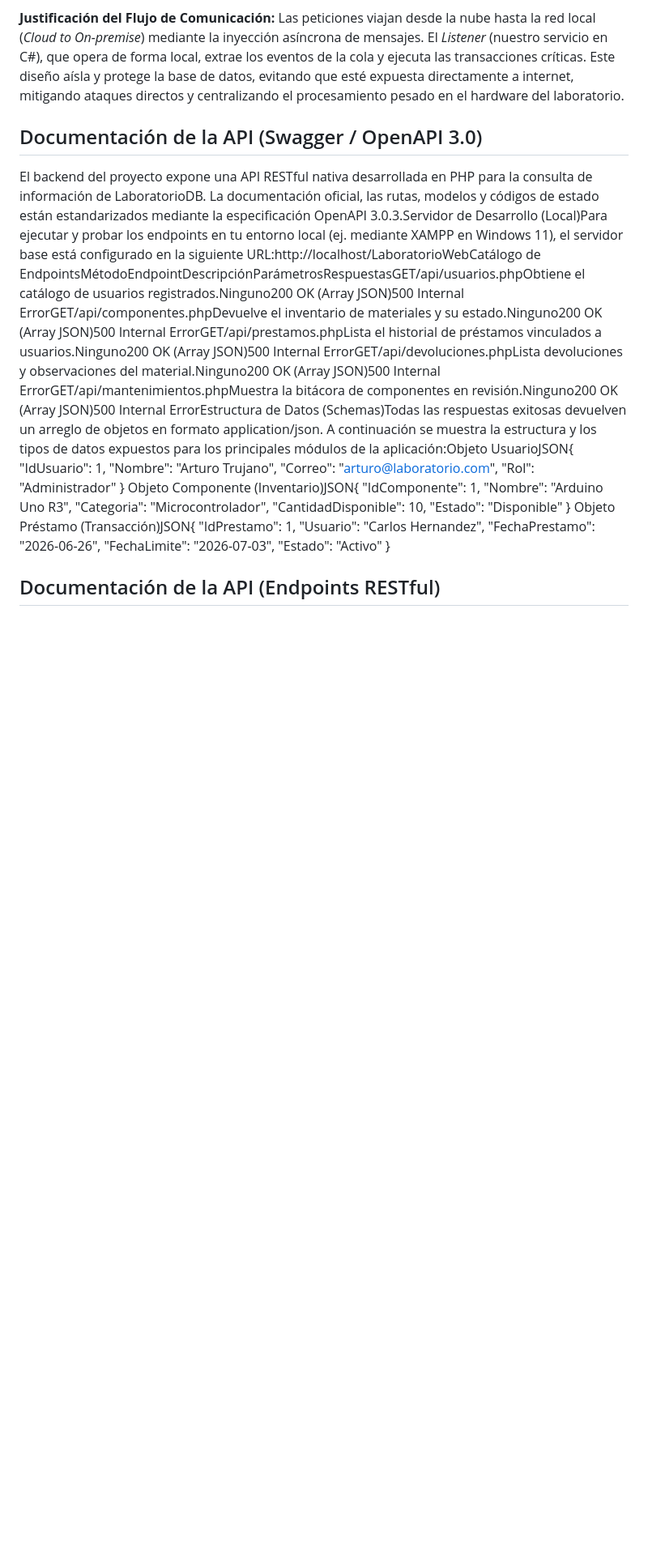
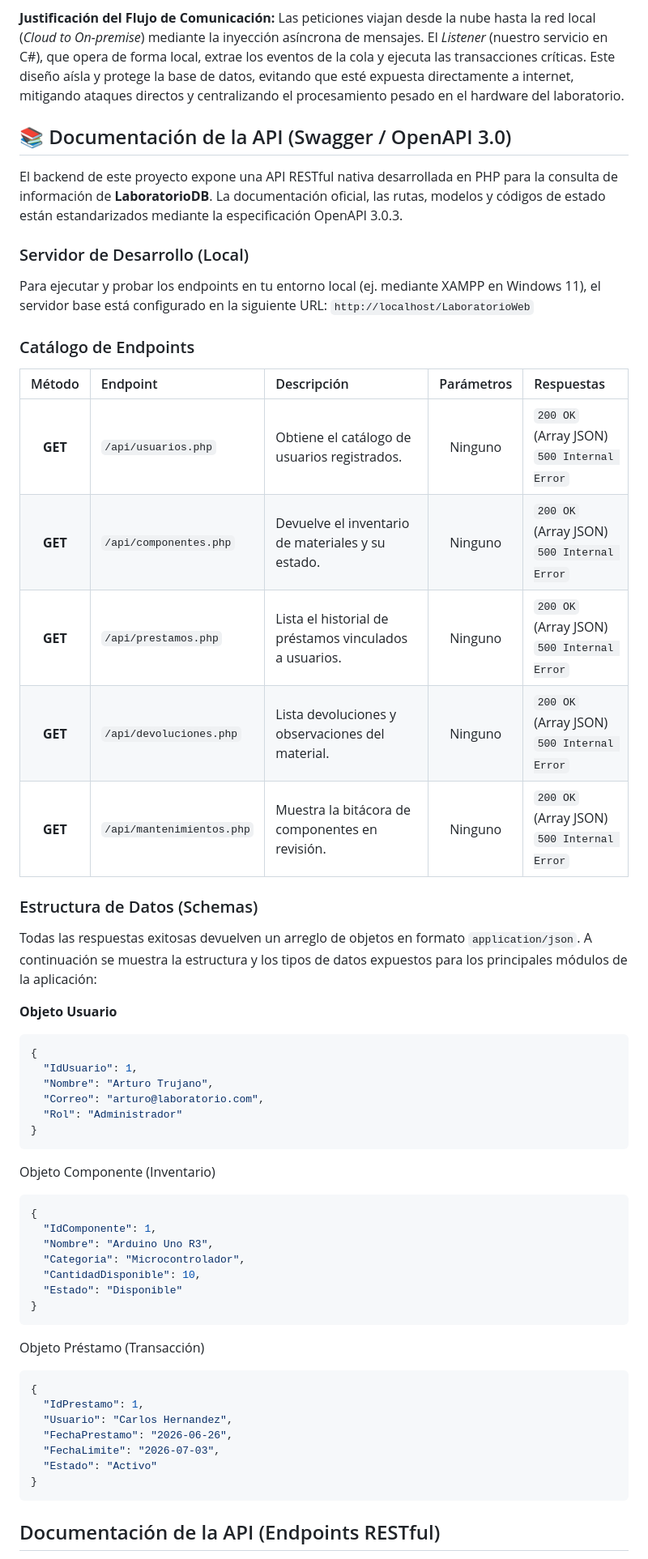
Before and after one commit to mxvengance-debug/sistema-gestion-laboratorio, a Markdown page: README.md, the part around the change. Shown at 81% size. GitHub-like rendering; blank space fills up the shorter version.

````diff
--- a/README.md
+++ b/README.md
@@ -150,27 +150,57 @@ Para garantizar tanto la accesibilidad fluida del sistema como la seguridad abso
 **Justificación del Flujo de Comunicación:**
 Las peticiones viajan desde la nube hasta la red local (*Cloud to On-premise*) mediante la inyección asíncrona de mensajes. El *Listener* (nuestro servicio en C#), que opera de forma local, extrae los eventos de la cola y ejecuta las transacciones críticas. Este diseño aísla y protege la base de datos, evitando que esté expuesta directamente a internet, mitigando ataques directos y centralizando el procesamiento pesado en el hardware del laboratorio.
 
-## Documentación de la API (Swagger / OpenAPI 3.0)
-El backend del proyecto expone una API RESTful nativa desarrollada en PHP para la consulta de información de LaboratorioDB. La documentación oficial, las rutas, modelos y códigos de estado están estandarizados mediante la especificación OpenAPI 3.0.3.Servidor de Desarrollo (Local)Para ejecutar y probar los endpoints en tu entorno local (ej. mediante XAMPP en Windows 11), el servidor base está configurado en la siguiente URL:http://localhost/LaboratorioWebCatálogo de EndpointsMétodoEndpointDescripciónParámetrosRespuestasGET/api/usuarios.phpObtiene el catálogo de usuarios registrados.Ninguno200 OK (Array JSON)500 Internal ErrorGET/api/componentes.phpDevuelve el inventario de materiales y su estado.Ninguno200 OK (Array JSON)500 Internal ErrorGET/api/prestamos.phpLista el historial de préstamos vinculados a usuarios.Ninguno200 OK (Array JSON)500 Internal ErrorGET/api/devoluciones.phpLista devoluciones y observaciones del material.Ninguno200 OK (Array JSON)500 Internal ErrorGET/api/mantenimientos.phpMuestra la bitácora de componentes en revisión.Ninguno200 OK (Array JSON)500 Internal ErrorEstructura de Datos (Schemas)Todas las respuestas exitosas devuelven un arreglo de objetos en formato application/json. A continuación se muestra la estructura y los tipos de datos expuestos para los principales módulos de la aplicación:Objeto UsuarioJSON{
+## 📚 Documentación de la API (Swagger / OpenAPI 3.0)
+
+El backend de este proyecto expone una API RESTful nativa desarrollada en PHP para la consulta de información de **LaboratorioDB**. La documentación oficial, las rutas, modelos y códigos de estado están estandarizados mediante la especificación OpenAPI 3.0.3.
+
+### Servidor de Desarrollo (Local)
+Para ejecutar y probar los endpoints en tu entorno local (ej. mediante XAMPP en Windows 11), el servidor base está configurado en la siguiente URL:
+`http://localhost/LaboratorioWeb`
+
+### Catálogo de Endpoints
+
+| Método | Endpoint | Descripción | Parámetros | Respuestas |
+| :---: | :--- | :--- | :---: | :--- |
+| **GET** | `/api/usuarios.php` | Obtiene el catálogo de usuarios registrados. | Ninguno | `200 OK` (Array JSON)<br>`500 Internal Error` |
+| **GET** | `/api/componentes.php` | Devuelve el inventario de materiales y su estado. | Ninguno | `200 OK` (Array JSON)<br>`500 Internal Error` |
+| **GET** | `/api/prestamos.php` | Lista el historial de préstamos vinculados a usuarios. | Ninguno | `200 OK` (Array JSON)<br>`500 Internal Error` |
+| **GET** | `/api/devoluciones.php` | Lista devoluciones y observaciones del material. | Ninguno | `200 OK` (Array JSON)<br>`500 Internal Error` |
+| **GET** | `/api/mantenimientos.php`| Muestra la bitácora de componentes en revisión. | Ninguno | `200 OK` (Array JSON)<br>`500 Internal Error` |
+
+### Estructura de Datos (Schemas)
+
+Todas las respuestas exitosas devuelven un arreglo de objetos en formato `application/json`. A continuación se muestra la estructura y los tipos de datos expuestos para los principales módulos de la aplicación:
+
+**Objeto Usuario**
+```json
+{
   "IdUsuario": 1,
   "Nombre": "Arturo Trujano",
   "Correo": "arturo@laboratorio.com",
   "Rol": "Administrador"
 }
-Objeto Componente (Inventario)JSON{
+```
+Objeto Componente (Inventario)
+```json
+{
   "IdComponente": 1,
   "Nombre": "Arduino Uno R3",
   "Categoria": "Microcontrolador",
   "CantidadDisponible": 10,
   "Estado": "Disponible"
 }
-Objeto Préstamo (Transacción)JSON{
+```
+Objeto Préstamo (Transacción)
+```json
+{
   "IdPrestamo": 1,
   "Usuario": "Carlos Hernandez",
   "FechaPrestamo": "2026-06-26",
   "FechaLimite": "2026-07-03",
   "Estado": "Activo"
 }
+```
 
 ## Documentación de la API (Endpoints RESTful)
 
````
